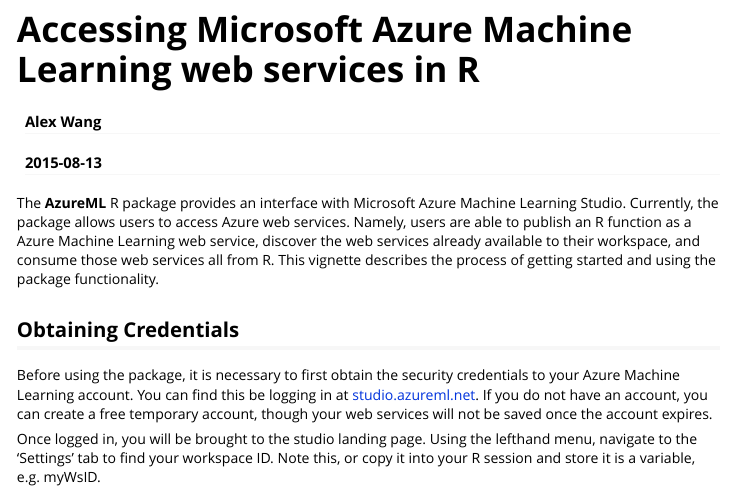
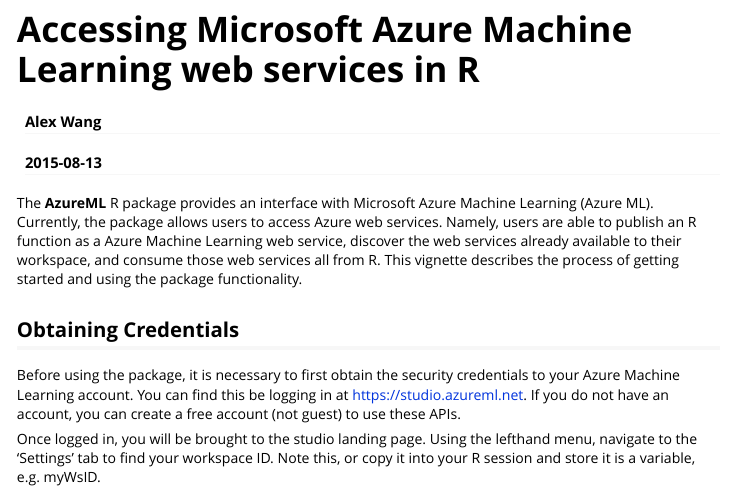
Before and after one commit to Azure/Azure-MachineLearning-ClientLibrary-R, an R Markdown document (AzureML/vignettes/AzureML.Rmd): the page in a window 1100 px wide, from its top. Rendered offline with R 4.5, knitr and Pandoc, with nearby package versions.

Commit message:
Update AzureML.Rmd
Some updates

```diff
--- a/AzureML/vignettes/AzureML.Rmd
+++ b/AzureML/vignettes/AzureML.Rmd
@@ -9,11 +9,11 @@
   %\VignetteEncoding{UTF-8}
 ---
 
-The **AzureML** R package provides an interface with Microsoft Azure Machine Learning Studio. Currently, the package allows users to access Azure web services. Namely, users are able to publish an R function as a Azure Machine Learning web service, discover the web services already available to their workspace, and consume those web services all from R. This vignette describes the process of getting started and using the package functionality.
+The **AzureML** R package provides an interface with Microsoft Azure Machine Learning (Azure ML). Currently, the package allows users to access Azure web services. Namely, users are able to publish an R function as a Azure Machine Learning web service, discover the web services already available to their workspace, and consume those web services all from R. This vignette describes the process of getting started and using the package functionality.
 
 ## Obtaining Credentials
 
-Before using the package, it is necessary to first obtain the security credentials to your Azure Machine Learning account. You can find this be logging in at [studio.azureml.net](Azure Studio). If you do not have an account, you can create a free temporary account, though your web services will not be saved once the account expires.
+Before using the package, it is necessary to first obtain the security credentials to your Azure Machine Learning account. You can find this be logging in at [https://studio.azureml.net](Azure ML web site). If you do not have an account, you can create a free account (not guest) to use these APIs.
 
 Once logged in, you will be brought to the studio landing page. Using the lefthand menu, navigate to the 'Settings' tab to find your workspace ID. Note this, or copy it into your R session and store it is a variable, e.g. myWsID.
 <img src="workspaceID.png" width="100%">
```
